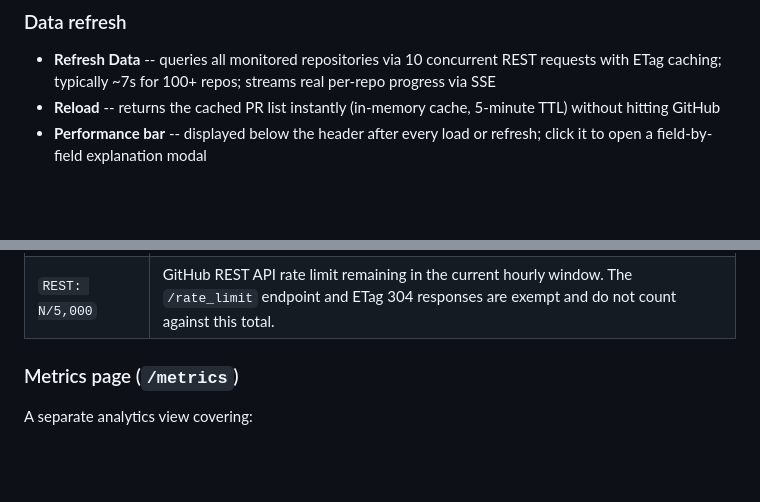
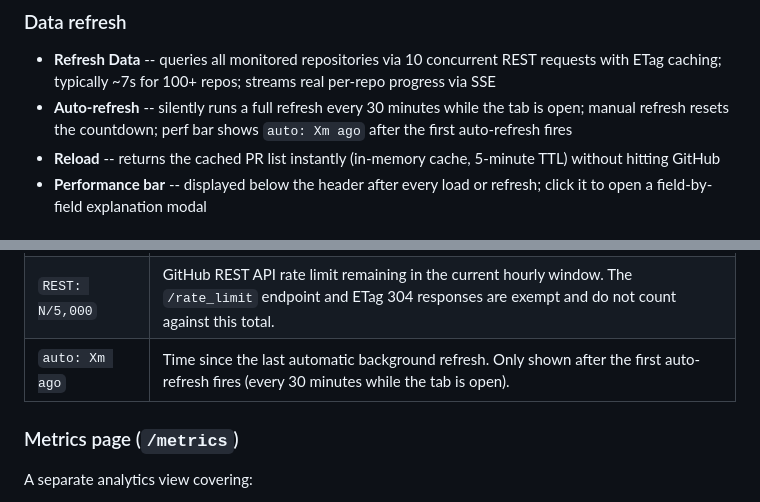
Before and after one commit to slmingol/pr-dashboard, a Markdown page: README.md, 2 parts joined by grey strips. Rendered like a GitHub page; blank space fills up the shorter version.

Commit message:
Update README to document 30-minute auto-refresh
Co-Authored-By: Claude Sonnet 4.6 <noreply@anthropic.com>

```diff
--- a/README.md
+++ b/README.md
@@ -83,6 +83,7 @@ Press `?` or click the `⌨` button in the header to open the reference modal.
 ### Data refresh
 
 - **Refresh Data** -- queries all monitored repositories via 10 concurrent REST requests with ETag caching; typically ~7s for 100+ repos; streams real per-repo progress via SSE
+- **Auto-refresh** -- silently runs a full refresh every 30 minutes while the tab is open; manual refresh resets the countdown; perf bar shows `auto: Xm ago` after the first auto-refresh fires
 - **Reload** -- returns the cached PR list instantly (in-memory cache, 5-minute TTL) without hitting GitHub
 - **Performance bar** -- displayed below the header after every load or refresh; click it to open a field-by-field explanation modal
 
@@ -100,6 +101,7 @@ refresh: 15.4s · GH: 11.3s · avg: 4.3s · 0/135 cached · 122/126 repos cached
 | `N/M cached` | Review status cache: N PRs had a valid cached status (no GitHub call); M is total PRs. 304 Not Modified responses keep the cached value at zero quota cost. |
 | `N/M repos cached` | PR list ETag cache: N repos returned 304 Not Modified (unchanged since last refresh, zero quota cost); M is total watched repos |
 | `REST: N/5,000` | GitHub REST API rate limit remaining in the current hourly window. The `/rate_limit` endpoint and ETag 304 responses are exempt and do not count against this total. |
+| `auto: Xm ago` | Time since the last automatic background refresh. Only shown after the first auto-refresh fires (every 30 minutes while the tab is open). |
 
 ### Metrics page (`/metrics`)
 
```
